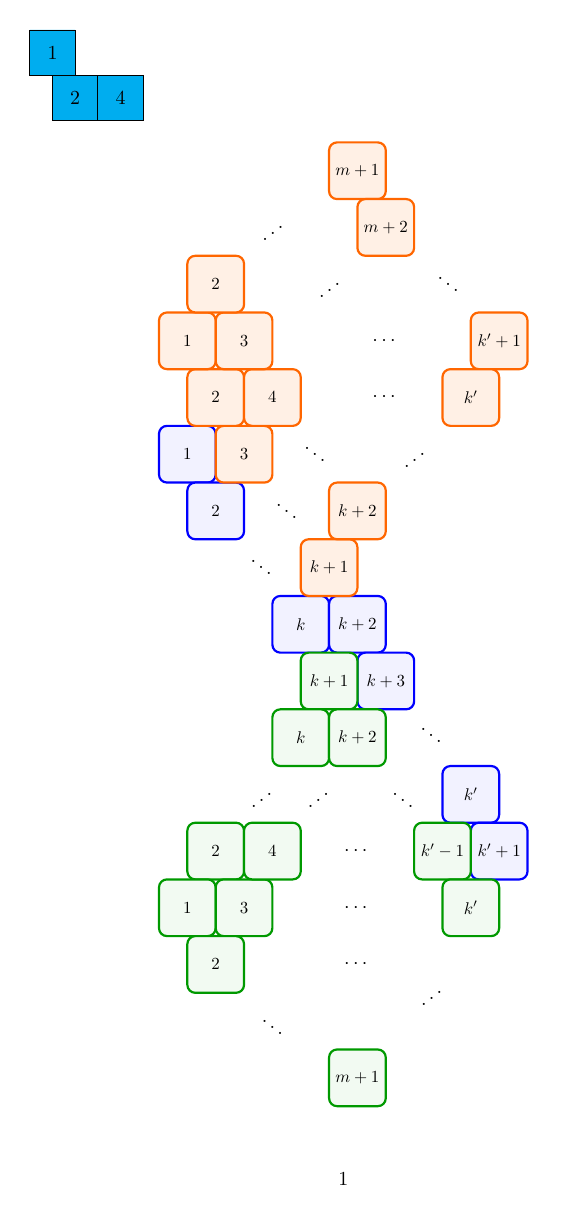
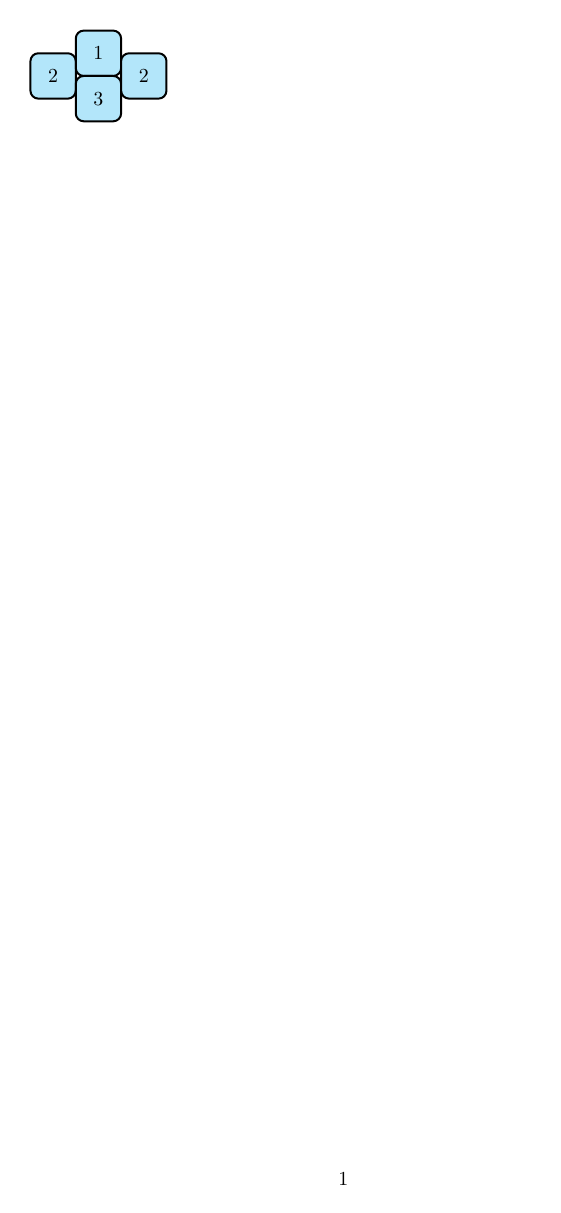
Before and after one commit to dcernst/T-Avoiding, a LaTeX document (Heaps.tex): page 1 of 2 before the commit and the whole page after it. Compiled offline with pdfLaTeX.

Commit message:
Figured out the heap code
Slightly altered Kirsten’s code to have the rounded corners and more
opaque coloring and then drew the heap for our paper.

```diff
--- a/Heaps.tex
+++ b/Heaps.tex
@@ -96,67 +96,14 @@
 \begin{document}
 
 \begin{tikzpicture}[scale=0.8]
-\Ksq{0}{7};
-\node at (0.5,6.5) {$1$};
-\Ksq{1.5}{6};
-\node at (2,5.5) {$4$};
-\Ksq{0.5}{6};
-\node at (1,5.5) {$2$};
-%\sq{0}{5};
-%\node at (0.5,4.5) {$1$};
+\sq{0}{6};
+\node at (0.5,5.5) {$2$};
+\sq{1}{6.5};
+\node at (1.5,6.0) {$1$};
+\sq{1}{5.5};
+\node at (1.5,5.0) {$3$};
+\sq{2}{6};
+\node at (2.5,5.5) {$2$};
 \end{tikzpicture}
 
 
-\begin{center} \begin{tikzpicture}
-    \sqbl{0}{9};    \node at (0.5,8.5)   {\scalebox{0.85}{$1$}};
-    \sqbl{0.5}{8};  \node at (1,7.5)     {\scalebox{0.85}{$2$}};
-                    \node at (1.8,6.6)   {$\ddots$};
-    \sqbl{2}{6};    \node at (2.5,5.5)   {\scalebox{0.85}{$k$}};
-    \sqbl{3}{6};    \node at (3.5,5.5)   {\scalebox{0.85}{$k+2$}};
-    \sqbl{3.5}{5};  \node at (4,4.5)     {\scalebox{0.85}{$k+3$}};
-                    \node at (4.8,3.65)  {$\ddots$};
-    \sqbl{5}{3};    \node at (5.5,2.5)   {\scalebox{0.85}{$k'$}};
-    \sqbl{5.5}{2};  \node at (6,1.5)     {\scalebox{0.85}{$k'+1$}};
-
-    \sqor{2.5}{7};  \node at (3,6.5)     {\scalebox{0.85}{$k+1$}};
-                    \node at (2.25,7.6)  {$\ddots$};
-    \sqor{1}{9};    \node at (1.5,8.5)   {\scalebox{0.85}{$3$}};
-    \sqor{0.5}{10}; \node at (1,9.5)     {\scalebox{0.85}{$2$}};
-    \sqor{0}{11};   \node at (0.5,10.5)  {\scalebox{0.85}{$1$}};
-    \sqor{3}{8};    \node at (3.5,7.5)   {\scalebox{0.85}{$k+2$}};
-                    \node at (2.75,8.6)  {$\ddots$};
-    \sqor{1.5}{10}; \node at (2,9.5)     {\scalebox{0.85}{$4$}};
-    \sqor{1}{11};   \node at (1.5,10.5)  {\scalebox{0.85}{$3$}};
-    \sqor{0.5}{12}; \node at (1,11.5)    {\scalebox{0.85}{$2$}};
-                    \node at (2,12.5)    {$\iddots$};
-                    \node at (4.5,8.5)   {$\iddots$};
-                    \node at (3,11.5)    {$\iddots$};
-                    \node at (5.1,11.6)  {$\ddots$};
-                    \node at (4,10.5)    {$\cdots$};
-                    \node at (4,9.5)     {$\cdots$};
-    \sqor{3}{14};   \node at (3.5,13.5)  {\scalebox{0.85}{$m+1$}};
-    \sqor{3.5}{13}; \node at (4,12.5)    {\scalebox{0.85}{$m+2$}};
-    \sqor{5.5}{11}; \node at (6,10.5)    {\scalebox{0.85}{$k'+1$}};
-    \sqor{5}{10};   \node at (5.5,9.5)   {\scalebox{0.85}{$k'$}};
-
-    \sqgr{2.5}{5};  \node at (3,4.5)     {\scalebox{0.85}{$k+1$}};
-    \sqgr{2}{4};    \node at (2.5,3.5)   {\scalebox{0.85}{$k$}};
-    \sqgr{3}{4};    \node at (3.5,3.5)   {\scalebox{0.85}{$k+2$}};
-
-    \sqgr{4.5}{2};  \node at (5,1.5)     {\scalebox{0.85}{$k'-1$}};
-    \sqgr{5}{1};    \node at (5.5,0.5)   {\scalebox{0.85}{$k'$}};
-                    \node at (4.8,-1)    {$\iddots$};
-    \sqgr{0.5}{2};  \node at (1,1.5)     {\scalebox{0.85}{$2$}};
-    \sqgr{0}{1};    \node at (0.5,0.5)   {\scalebox{0.85}{$1$}};
-    \sqgr{1}{1};    \node at (1.5,0.5)   {\scalebox{0.85}{$3$}};
-    \sqgr{0.5}{0};  \node at (1,-0.5)    {\scalebox{0.85}{$2$}};
-    \sqgr{1.5}{2};  \node at (2,1.5)     {\scalebox{0.85}{$4$}};
-                    \node at (2,-1.5)    {$\ddots$};
-    \sqgr{3}{-2};   \node at (3.5,-2.5)  {\scalebox{0.85}{$m+1$}};
-                    \node at (1.8,2.5)   {$\iddots$};
-                    \node at (2.8,2.5)   {$\iddots$};
-                    \node at (3.5,1.5)   {$\cdots$};
-                    \node at (3.5,0.5)   {$\cdots$};
-                    \node at (3.5,-0.5)  {$\cdots$};
-                    \node at (4.3,2.5)   {$\ddots$};
-\end{tikzpicture} \end{center}
```
Also changed, not shown: Heaps.tex (219 more changed lines).
